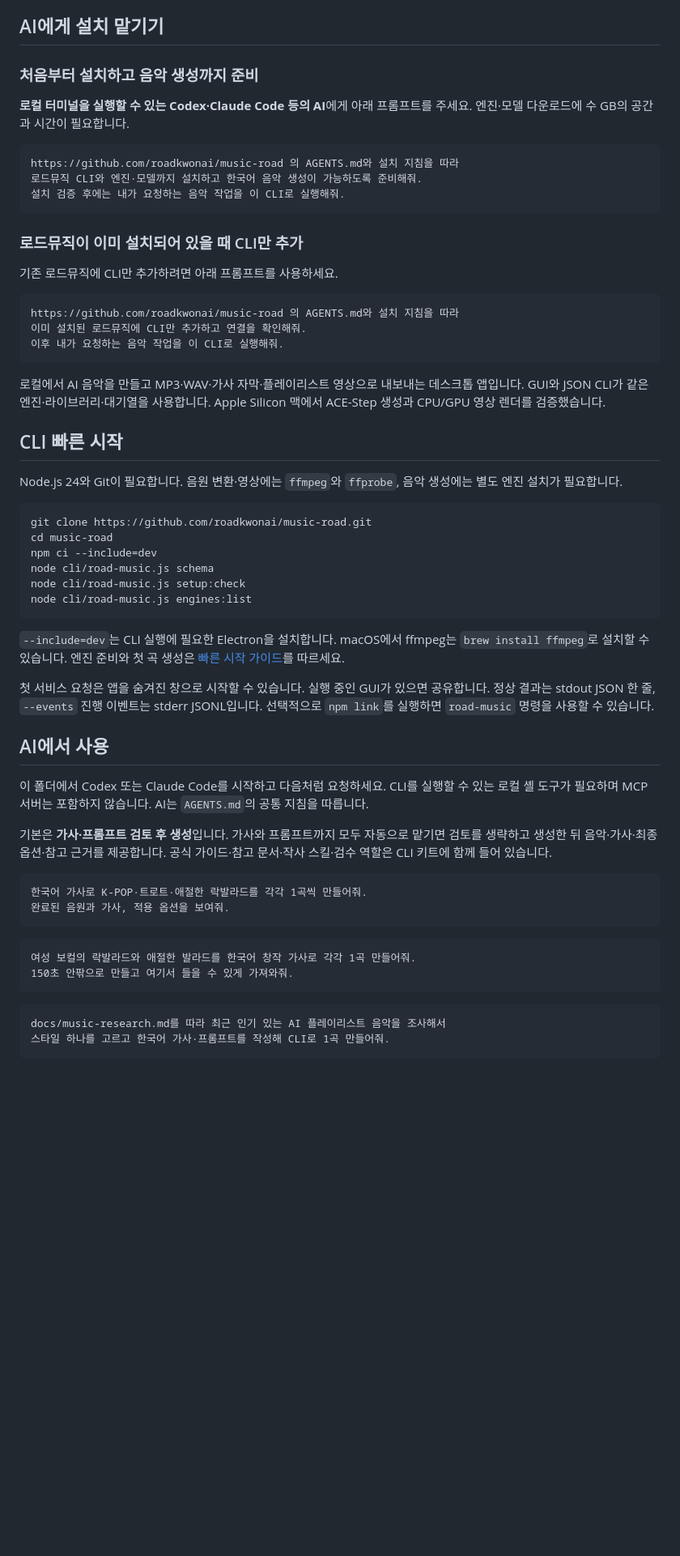
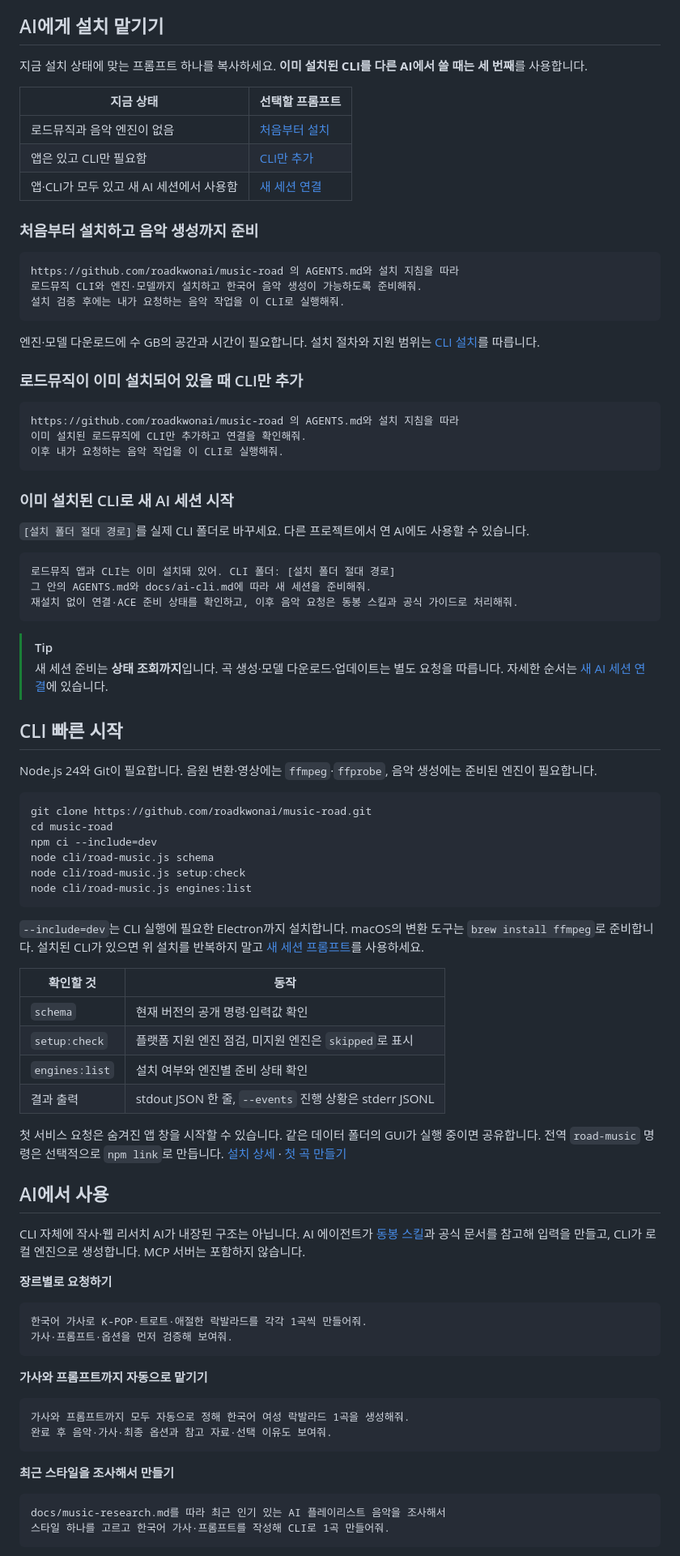
Before and after one commit to roadkwonai/music-road, a Markdown page: README.md, the part around one of its changes. Shown at 81% size. Rendered like a GitHub page; blank space fills up the shorter version.

````diff
--- a/README.md
+++ b/README.md
@@ -15,9 +45,15 @@
 
 ## AI에게 설치 맡기기
 
+지금 설치 상태에 맞는 프롬프트 하나를 복사하세요. **이미 설치된 CLI를 다른 AI에서 쓸 때는 세 번째**를 사용합니다.
+
+| 지금 상태 | 선택할 프롬프트 |
+| --- | --- |
+| 로드뮤직과 음악 엔진이 없음 | [처음부터 설치](#처음부터-설치하고-음악-생성까지-준비) |
+| 앱은 있고 CLI만 필요함 | [CLI만 추가](#로드뮤직이-이미-설치되어-있을-때-cli만-추가) |
+| 앱·CLI가 모두 있고 새 AI 세션에서 사용함 | [새 세션 연결](#이미-설치된-cli로-새-ai-세션-시작) |
+
 ### 처음부터 설치하고 음악 생성까지 준비
-
-**로컬 터미널을 실행할 수 있는 Codex·Claude Code 등의 AI**에게 아래 프롬프트를 주세요. 엔진·모델 다운로드에 수 GB의 공간과 시간이 필요합니다.
 
 ```text
 https://github.com/roadkwonai/music-road 의 AGENTS.md와 설치 지침을 따라
@@ -25,9 +61,9 @@ https://github.com/roadkwonai/music-road 의 AGENTS.md와 설치 지침을 따
 설치 검증 후에는 내가 요청하는 음악 작업을 이 CLI로 실행해줘.
 ```
 
+엔진·모델 다운로드에 수 GB의 공간과 시간이 필요합니다. 설치 절차와 지원 범위는 [CLI 설치](docs/cli-install.md)를 따릅니다.
+
 ### 로드뮤직이 이미 설치되어 있을 때 CLI만 추가
-
-기존 로드뮤직에 CLI만 추가하려면 아래 프롬프트를 사용하세요.
 
 ```text
 https://github.com/roadkwonai/music-road 의 AGENTS.md와 설치 지침을 따라
@@ -35,13 +71,24 @@ https://github.com/roadkwonai/music-road 의 AGENTS.md와 설치 지침을 따
 이후 내가 요청하는 음악 작업을 이 CLI로 실행해줘.
 ```
 
-로컬에서 AI 음악을 만들고 MP3·WAV·가사 자막·플레이리스트 영상으로 내보내는 데스크톱 앱입니다. GUI와 JSON CLI가 같은 엔진·라이브러리·대기열을 사용합니다. Apple Silicon 맥에서 ACE-Step 생성과 CPU/GPU 영상 렌더를 검증했습니다.
+### 이미 설치된 CLI로 새 AI 세션 시작
+
+`[설치 폴더 절대 경로]`를 실제 CLI 폴더로 바꾸세요. 다른 프로젝트에서 연 AI에도 사용할 수 있습니다.
+
+```text
+로드뮤직 앱과 CLI는 이미 설치돼 있어. CLI 폴더: [설치 폴더 절대 경로]
+그 안의 AGENTS.md와 docs/ai-cli.md에 따라 새 세션을 준비해줘.
+재설치 없이 연결·ACE 준비 상태를 확인하고, 이후 음악 요청은 동봉 스킬과 공식 가이드로 처리해줘.
+```
+
+> [!TIP]
+> 새 세션 준비는 **상태 조회까지**입니다. 곡 생성·모델 다운로드·업데이트는 별도 요청을 따릅니다. 자세한 순서는 [새 AI 세션 연결](docs/ai-cli.md#new-session)에 있습니다.
 
 <a id="toc-2"></a>
 
 ## CLI 빠른 시작
 
-Node.js 24와 Git이 필요합니다. 음원 변환·영상에는 `ffmpeg`와 `ffprobe`, 음악 생성에는 별도 엔진 설치가 필요합니다.
+Node.js 24와 Git이 필요합니다. 음원 변환·영상에는 `ffmpeg`·`ffprobe`, 음악 생성에는 준비된 엔진이 필요합니다.
 
 ```bash
 git clone https://github.com/roadkwonai/music-road.git
@@ -52,27 +99,38 @@ node cli/road-music.js setup:check
 node cli/road-music.js engines:list
 ```
 
-`--include=dev`는 CLI 실행에 필요한 Electron을 설치합니다. macOS에서 ffmpeg는 `brew install ffmpeg`로 설치할 수 있습니다. 엔진 준비와 첫 곡 생성은 [빠른 시작 가이드](docs/quickstart.md)를 따르세요.
+`--include=dev`는 CLI 실행에 필요한 Electron까지 설치합니다. macOS의 변환 도구는 `brew install ffmpeg`로 준비합니다. 설치된 CLI가 있으면 위 설치를 반복하지 말고 [새 세션 프롬프트](#이미-설치된-cli로-새-ai-세션-시작)를 사용하세요.
 
-첫 서비스 요청은 앱을 숨겨진 창으로 시작할 수 있습니다. 실행 중인 GUI가 있으면 공유합니다. 정상 결과는 stdout JSON 한 줄, `--events` 진행 이벤트는 stderr JSONL입니다. 선택적으로 `npm link`를 실행하면 `road-music` 명령을 사용할 수 있습니다.
+| 확인할 것 | 동작 |
+| --- | --- |
+| `schema` | 현재 버전의 공개 명령·입력값 확인 |
+| `setup:check` | 플랫폼 지원 엔진 점검, 미지원 엔진은 `skipped`로 표시 |
+| `engines:list` | 설치 여부와 엔진별 준비 상태 확인 |
+| 결과 출력 | stdout JSON 한 줄, `--events` 진행 상황은 stderr JSONL |
+
+첫 서비스 요청은 숨겨진 앱 창을 시작할 수 있습니다. 같은 데이터 폴더의 GUI가 실행 중이면 공유합니다. 전역 `road-music` 명령은 선택적으로 `npm link`로 만듭니다. [설치 상세](docs/cli-install.md) · [첫 곡 만들기](docs/quickstart.md)
 
 <a id="toc-3"></a>
 
 ## AI에서 사용
 
-이 폴더에서 Codex 또는 Claude Code를 시작하고 다음처럼 요청하세요. CLI를 실행할 수 있는 로컬 셸 도구가 필요하며 MCP 서버는 포함하지 않습니다. AI는 `AGENTS.md`의 공통 지침을 따릅니다.
+CLI 자체에 작사·웹 리서치 AI가 내장된 구조는 아닙니다. AI 에이전트가 [동봉 스킬](skills/road-music-ace/SKILL.md)과 공식 문서를 참고해 입력을 만들고, CLI가 로컬 엔진으로 생성합니다. MCP 서버는 포함하지 않습니다.
 
-기본은 **가사·프롬프트 검토 후 생성**입니다. 가사와 프롬프트까지 모두 자동으로 맡기면 검토를 생략하고 생성한 뒤 음악·가사·최종 옵션·참고 근거를 제공합니다. 공식 가이드·참고 문서·작사 스킬·검수 역할은 CLI 키트에 함께 들어 있습니다.
+**장르별로 요청하기**
 
 ```text
 한국어 가사로 K-POP·트로트·애절한 락발라드를 각각 1곡씩 만들어줘.
-완료된 음원과 가사, 적용 옵션을 보여줘.
+가사·프롬프트·옵션을 먼저 검증해 보여줘.
 ```
 
+**가사와 프롬프트까지 자동으로 맡기기**
+
 ```text
-여성 보컬의 락발라드와 애절한 발라드를 한국어 창작 가사로 각각 1곡 만들어줘.
-150초 안팎으로 만들고 여기서 들을 수 있게 가져와줘.
+가사와 프롬프트까지 모두 자동으로 정해 한국어 여성 락발라드 1곡을 생성해줘.
+완료 후 음악·가사·최종 옵션과 참고 자료·선택 이유도 보여줘.
 ```
+
+**최근 스타일을 조사해서 만들기**
 
 ```text
 docs/music-research.md를 따라 최근 인기 있는 AI 플레이리스트 음악을 조사해서
````
Also changed, not shown: other parts of README.md (+73 -32 lines), docs/ai-cli.md (+48 -5 lines).
